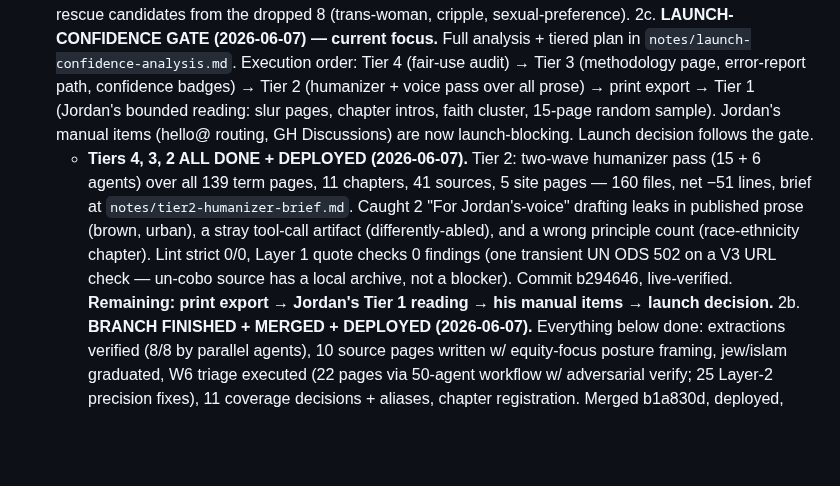
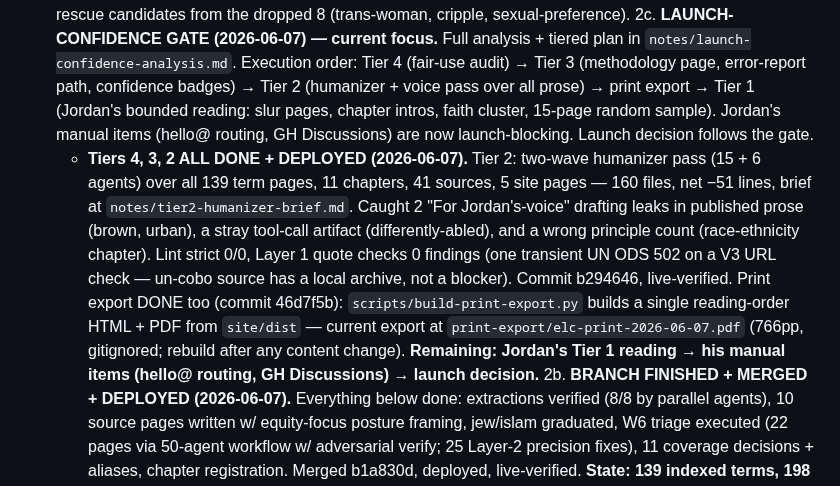
Before and after one commit to jordankrueger/equity-language-commons, a Markdown page: CLAUDE.md, the part around the change. Drawn GitHub-style; blank space fills up the shorter version.

Commit message:
CLAUDE.md: print export done — gate is now Jordan's Tier 1 reading
Co-Authored-By: Claude Opus 4.8 <noreply@anthropic.com>

```diff
--- a/CLAUDE.md
+++ b/CLAUDE.md
@@ -68,7 +68,7 @@ plus glossary index + SQLite build-time index + Contribute page.
 2. **Codex ingestion slices DONE (2026-06-06).** Then 2026-06-07: Codex built `scripts/diagnose-term-coverage.py` (W6 counting-chain tracer) + structured-glossary extractors for Religion Stylebook (183 headwords) and MSC (108) — 18Doors/PICUM stay keyword-scan (no reliable headword structure). Matrix/index rebuilt; W6 now 27 terms. **Gotcha:** giving a source a structured extractor removes its keyword-scan hits — 8 of the original 17 W6 terms dropped to 2 sources (their 3rd was an MSC/RS in-body mention). Reports: `notes/source-discovery-2026-06-w6-report-v2.md`, diagnosis in `notes/term-coverage-diagnosis-2026-06.md` (asylum-seeker/migrant/poor have NO headword anywhere; activist/equality/tolerance at 1–2 — Movement still needs another source).
 2a. **W6 TRIAGE DONE (2026-06-07, Jordan-approved) — `notes/w6-triage-2026-06-07.md`:** 15 pages to write (incl. `racism` as cluster anchor w/ `prejudice` alias, one gender-vs-sex anchor page w/ `sex` alias, nation-of-islam, interfaith, equity, poverty), 9 coverage-decision drops (violence carries a future Conflict & War chapter seed note), 3 hand-rescue candidates from the dropped 8 (trans-woman, cripple, sexual-preference).
 2c. **LAUNCH-CONFIDENCE GATE (2026-06-07) — current focus.** Full analysis + tiered plan in `notes/launch-confidence-analysis.md`. Execution order: Tier 4 (fair-use audit) → Tier 3 (methodology page, error-report path, confidence badges) → Tier 2 (humanizer + voice pass over all prose) → print export → Tier 1 (Jordan's bounded reading: slur pages, chapter intros, faith cluster, 15-page random sample). Jordan's manual items (hello@ routing, GH Discussions) are now launch-blocking. Launch decision follows the gate.
-   - **Tiers 4, 3, 2 ALL DONE + DEPLOYED (2026-06-07).** Tier 2: two-wave humanizer pass (15 + 6 agents) over all 139 term pages, 11 chapters, 41 sources, 5 site pages — 160 files, net −51 lines, brief at `notes/tier2-humanizer-brief.md`. Caught 2 "For Jordan's-voice" drafting leaks in published prose (brown, urban), a stray tool-call artifact (differently-abled), and a wrong principle count (race-ethnicity chapter). Lint strict 0/0, Layer 1 quote checks 0 findings (one transient UN ODS 502 on a V3 URL check — un-cobo source has a local archive, not a blocker). Commit b294646, live-verified. **Remaining: print export → Jordan's Tier 1 reading → his manual items → launch decision.**
+   - **Tiers 4, 3, 2 ALL DONE + DEPLOYED (2026-06-07).** Tier 2: two-wave humanizer pass (15 + 6 agents) over all 139 term pages, 11 chapters, 41 sources, 5 site pages — 160 files, net −51 lines, brief at `notes/tier2-humanizer-brief.md`. Caught 2 "For Jordan's-voice" drafting leaks in published prose (brown, urban), a stray tool-call artifact (differently-abled), and a wrong principle count (race-ethnicity chapter). Lint strict 0/0, Layer 1 quote checks 0 findings (one transient UN ODS 502 on a V3 URL check — un-cobo source has a local archive, not a blocker). Commit b294646, live-verified. Print export DONE too (commit 46d7f5b): `scripts/build-print-export.py` builds a single reading-order HTML + PDF from `site/dist` — current export at `print-export/elc-print-2026-06-07.pdf` (766pp, gitignored; rebuild after any content change). **Remaining: Jordan's Tier 1 reading → his manual items (hello@ routing, GH Discussions) → launch decision.**
 2b. **BRANCH FINISHED + MERGED + DEPLOYED (2026-06-07).** Everything below done: extractions verified (8/8 by parallel agents), 10 source pages written w/ equity-focus posture framing, jew/islam graduated, W6 triage executed (22 pages via 50-agent workflow w/ adversarial verify; 25 Layer-2 precision fixes), 11 coverage decisions + aliases, chapter registration. Merged b1a830d, deployed, live-verified. **State: 139 indexed terms, 198 pages, lint strict 0/0, Layer 1+2 green.** Notable fixes: MSC avoid-tables now extracted (phantom category-header hits removed — gender/poverty counts were inflated); inline `aliases: [..]` now parsed by lint + index builder (43 pages' aliases had never resolved). Original next-task list (for reference): equity-focus framing on the 10 new source pages (progressive equity guide vs identity-journalism guide vs legal-definitional reference — Jordan request 2026-06-06); verify slice A/B extractions; polish source-page About/Access prose; graduate jew/islam (Religion Stylebook = 3rd source; remove from curated-glossary-overrides.yml); execute the triage (15 pages + 2 aliases + 9 decisions + rescue checks); re-run matrix + lint to strict-green; Layer 1/2 verification; merge → main → deploy.
 3. **DECISION FOR JORDAN before launch prep:** launch at 115 machine-verified pages vs. grow further with the discovered sources. The verification system changes the calculus — per-page quality is provable and completeness-vs-corpus is machine-checked. Launch prep (repo public, DNS flip, legal pass) waits on this call.
 
```
